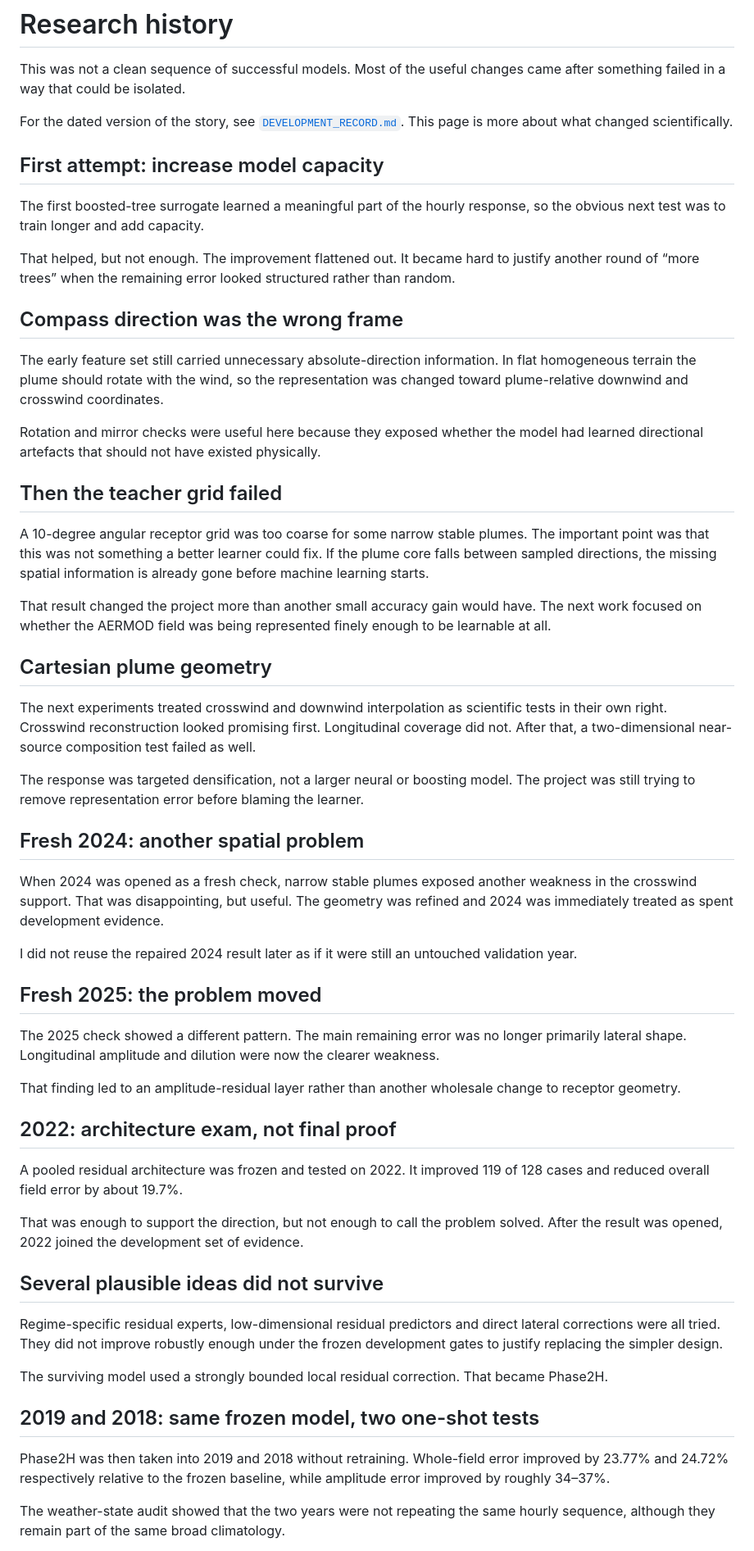
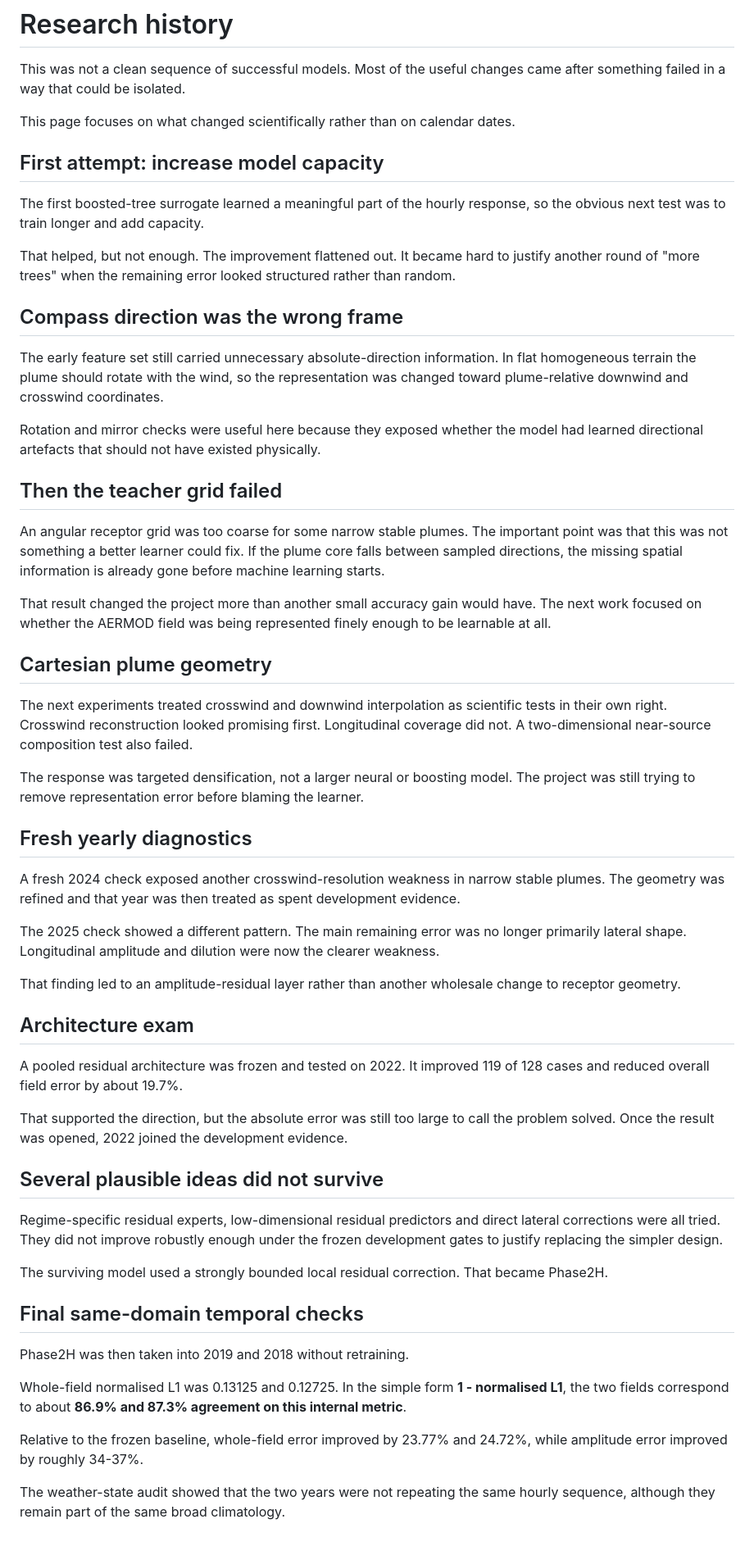
Before and after one commit to ahmadhuseynli/aermod-surrogate-research, a Markdown page: RESEARCH_HISTORY.md, the part around one of its changes. Shown at 82% size. Rendered like a GitHub page.

Commit message:
Refine public narrative and clarify validation performance

```diff
--- a/RESEARCH_HISTORY.md
+++ b/RESEARCH_HISTORY.md
@@ -2,13 +2,13 @@
 
 This was not a clean sequence of successful models. Most of the useful changes came after something failed in a way that could be isolated.
 
-For the dated version of the story, see [`DEVELOPMENT_RECORD.md`](DEVELOPMENT_RECORD.md). This page is more about what changed scientifically.
+This page focuses on what changed scientifically rather than on calendar dates.
 
 ## First attempt: increase model capacity
 
 The first boosted-tree surrogate learned a meaningful part of the hourly response, so the obvious next test was to train longer and add capacity.
 
-That helped, but not enough. The improvement flattened out. It became hard to justify another round of “more trees” when the remaining error looked structured rather than random.
+That helped, but not enough. The improvement flattened out. It became hard to justify another round of "more trees" when the remaining error looked structured rather than random.
 
 ## Compass direction was the wrong frame
 
@@ -18,41 +18,43 @@ Rotation and mirror checks were useful here because they exposed whether the mod
 
 ## Then the teacher grid failed
 
-A 10-degree angular receptor grid was too coarse for some narrow stable plumes. The important point was that this was not something a better learner could fix. If the plume core falls between sampled directions, the missing spatial information is already gone before machine learning starts.
+An angular receptor grid was too coarse for some narrow stable plumes. The important point was that this was not something a better learner could fix. If the plume core falls between sampled directions, the missing spatial information is already gone before machine learning starts.
 
 That result changed the project more than another small accuracy gain would have. The next work focused on whether the AERMOD field was being represented finely enough to be learnable at all.
+
 ## Cartesian plume geometry
 
-The next experiments treated crosswind and downwind interpolation as scientific tests in their own right. Crosswind reconstruction looked promising first. Longitudinal coverage did not. After that, a two-dimensional near-source composition test failed as well.
+The next experiments treated crosswind and downwind interpolation as scientific tests in their own right. Crosswind reconstruction looked promising first. Longitudinal coverage did not. A two-dimensional near-source composition test also failed.
 
 The response was targeted densification, not a larger neural or boosting model. The project was still trying to remove representation error before blaming the learner.
 
-## Fresh 2024: another spatial problem
+## Fresh yearly diagnostics
 
-When 2024 was opened as a fresh check, narrow stable plumes exposed another weakness in the crosswind support. That was disappointing, but useful. The geometry was refined and 2024 was immediately treated as spent development evidence.
-
-I did not reuse the repaired 2024 result later as if it were still an untouched validation year.
-
-## Fresh 2025: the problem moved
+A fresh 2024 check exposed another crosswind-resolution weakness in narrow stable plumes. The geometry was refined and that year was then treated as spent development evidence.
 
 The 2025 check showed a different pattern. The main remaining error was no longer primarily lateral shape. Longitudinal amplitude and dilution were now the clearer weakness.
 
 That finding led to an amplitude-residual layer rather than another wholesale change to receptor geometry.
 
-## 2022: architecture exam, not final proof
+## Architecture exam
 
 A pooled residual architecture was frozen and tested on 2022. It improved 119 of 128 cases and reduced overall field error by about 19.7%.
 
-That was enough to support the direction, but not enough to call the problem solved. After the result was opened, 2022 joined the development set of evidence.
+That supported the direction, but the absolute error was still too large to call the problem solved. Once the result was opened, 2022 joined the development evidence.
 
 ## Several plausible ideas did not survive
 
 Regime-specific residual experts, low-dimensional residual predictors and direct lateral corrections were all tried. They did not improve robustly enough under the frozen development gates to justify replacing the simpler design.
 
 The surviving model used a strongly bounded local residual correction. That became Phase2H.
-## 2019 and 2018: same frozen model, two one-shot tests
 
-Phase2H was then taken into 2019 and 2018 without retraining. Whole-field error improved by 23.77% and 24.72% respectively relative to the frozen baseline, while amplitude error improved by roughly 34–37%.
+## Final same-domain temporal checks
+
+Phase2H was then taken into 2019 and 2018 without retraining.
+
+Whole-field normalised L1 was 0.13125 and 0.12725. In the simple form **1 - normalised L1**, the two fields correspond to about **86.9% and 87.3% agreement on this internal metric**.
+
+Relative to the frozen baseline, whole-field error improved by 23.77% and 24.72%, while amplitude error improved by roughly 34-37%.
 
 The weather-state audit showed that the two years were not repeating the same hourly sequence, although they remain part of the same broad climatology.
 
```
Also changed, not shown: other parts of RESEARCH_HISTORY.md (+4 -2 lines).
